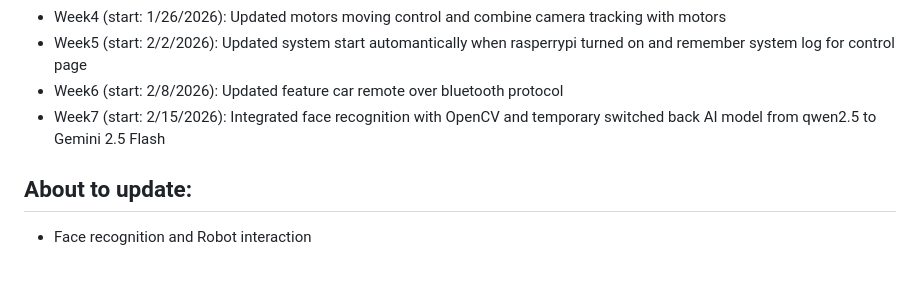
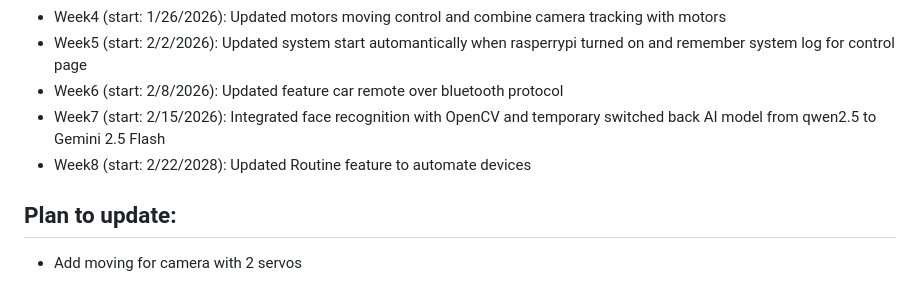
Before and after one commit to ks1610/mbrb, a Markdown page: Readme.md, the part around the change. Drawn GitHub-style.

Commit message:
Updated project result and plan to update

```diff
--- a/Readme.md
+++ b/Readme.md
@@ -74,6 +74,7 @@ Image source: https://randomnerdtutorials.com/raspberry-pi-pinout-gpios/
 * Week5 (start: 2/2/2026): Updated system start automantically when rasperrypi turned on and remember system log for control page
 * Week6 (start: 2/8/2026): Updated feature car remote over bluetooth protocol
 * Week7 (start: 2/15/2026): Integrated face recognition with OpenCV and temporary switched back AI model from qwen2.5 to Gemini 2.5 Flash
+* Week8 (start: 2/22/2028): Updated Routine feature to automate devices
 
-## About to update:
-* Face recognition and Robot interaction
+## Plan to update:
+* Add moving for camera with 2 servos
```
